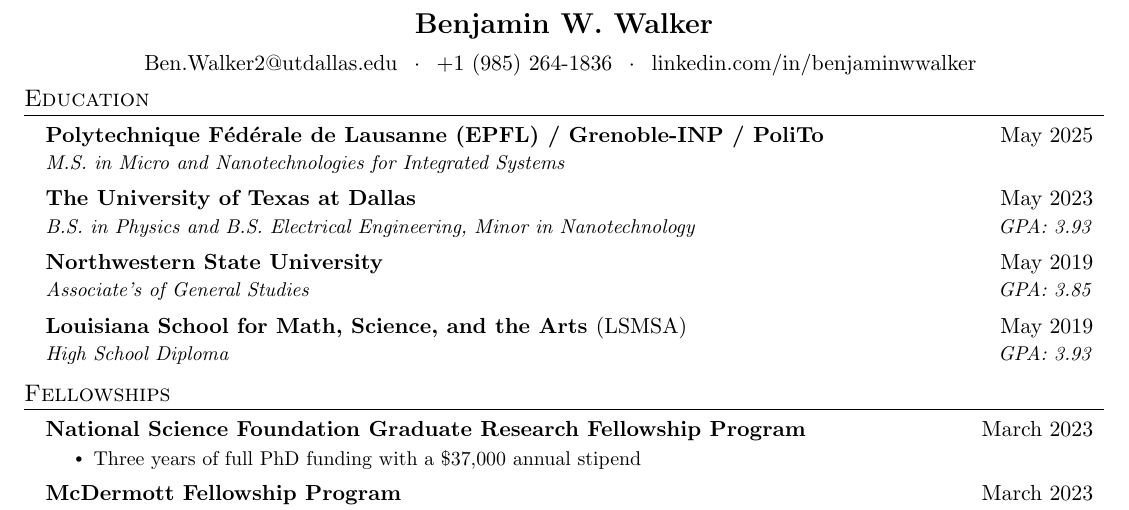
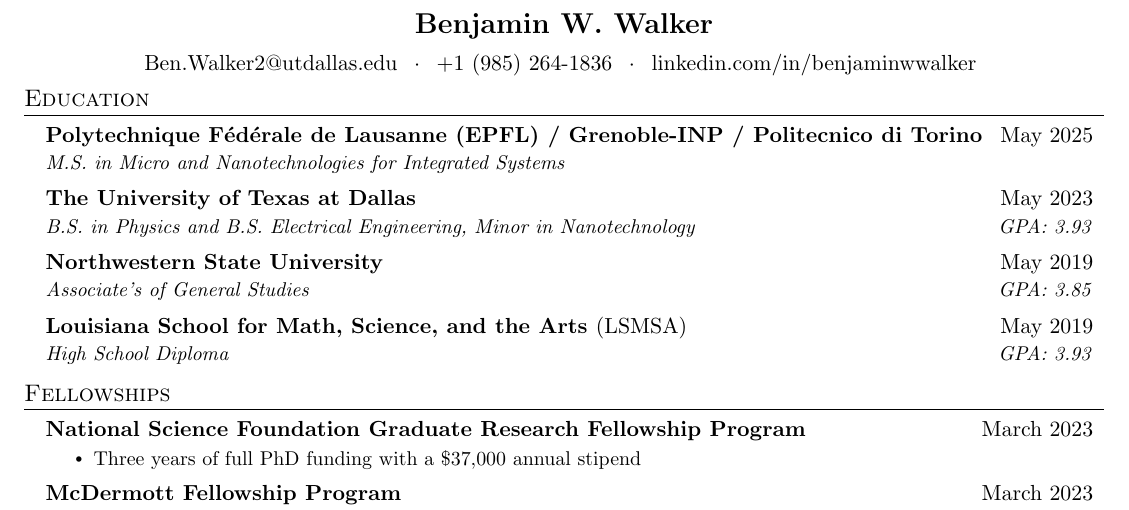
Before and after one commit to benwwalker1/CurriculumVitae, a LaTeX CV (BenWalkerCV.tex): part of page 1 of 3, cut so that both start at the same text. Compiled offline with pdfLaTeX.

Commit message:
full name torino

```diff
--- a/BenWalkerCV.tex
+++ b/BenWalkerCV.tex
@@ -128,7 +128,7 @@
 \section{Education}
   \resumeSubHeadingListStart
   \resumeSubheading
-      {Polytechnique Fédérale de Lausanne (EPFL) / Grenoble-INP / PoliTo}{May 2025}
+      {Polytechnique Fédérale de Lausanne (EPFL) / Grenoble-INP / Politecnico di Torino}{May 2025}
       {M.S. in Micro and Nanotechnologies for Integrated Systems}{}
       %\resumeSubheading
       %{The University of Texas at Dallas}{May 2028}
```
Also changed, not shown: BenWalkerCV.pdf.
